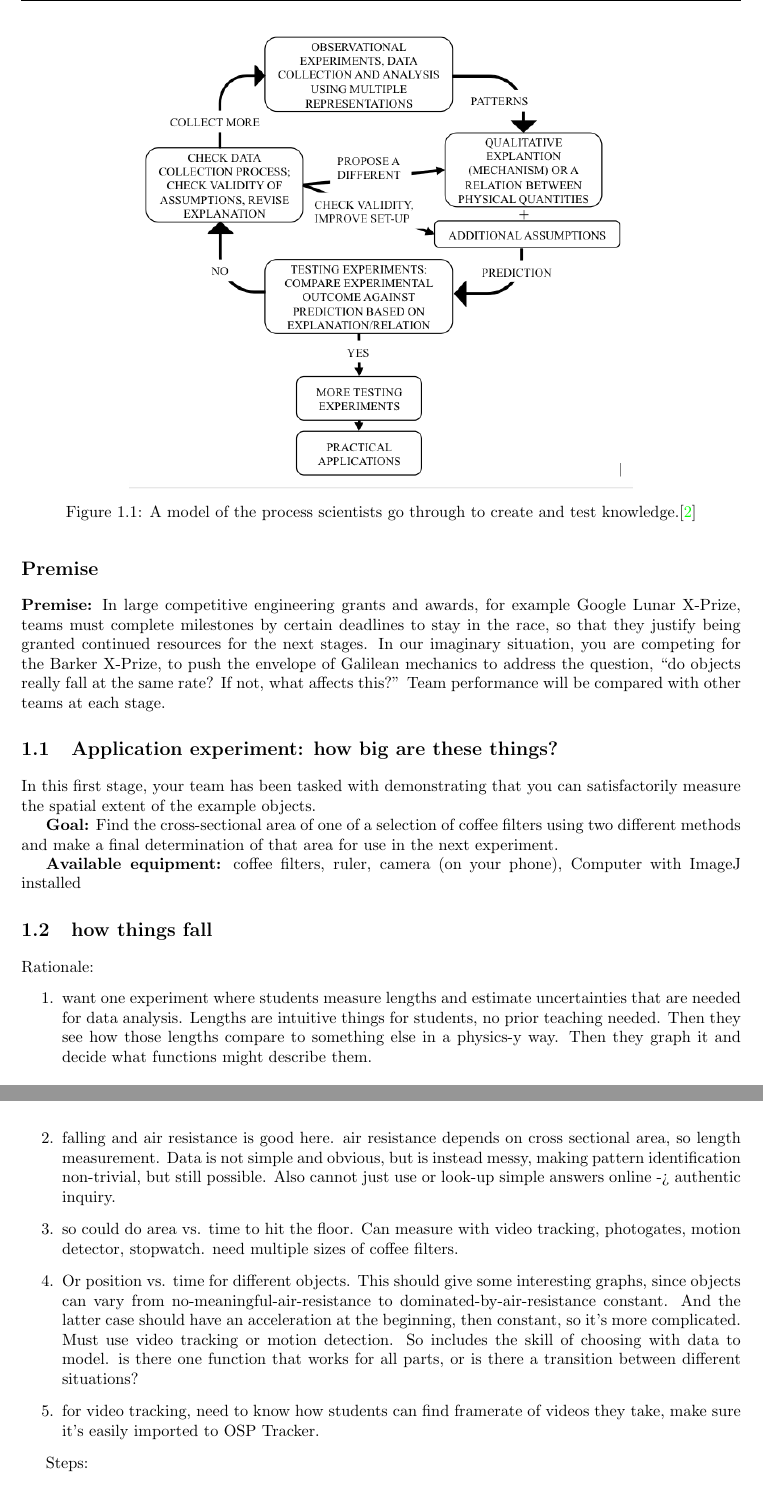
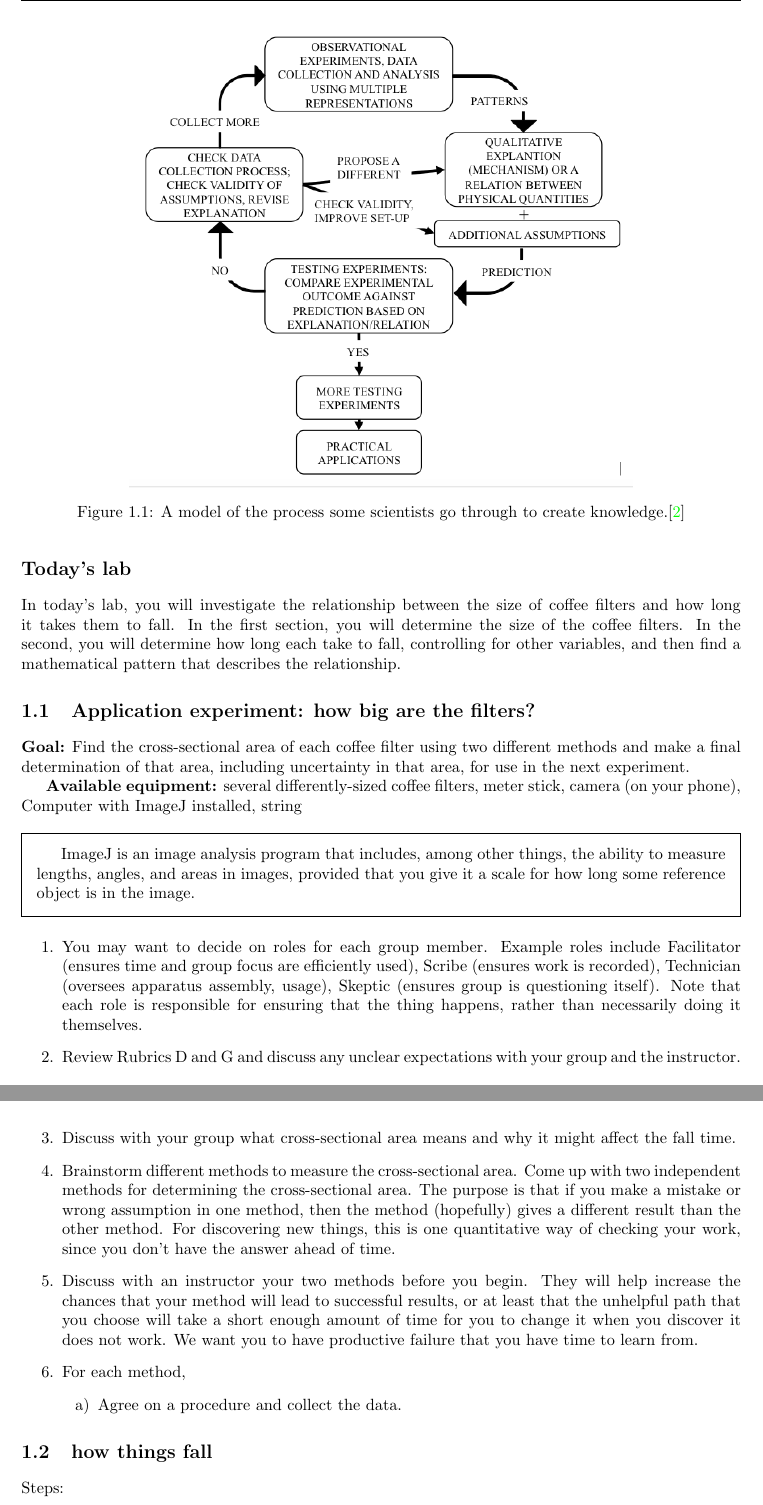
Before and after one commit to bwbarker2/uchi-astro-lab-manuals, a LaTeX thesis (phsc12600-201804-lab-manual.tex, which reads measurement/lab.tex): two parts of pages 7 and 8 of 21, joined at a grey line, cut so that both start at the same text. Compiled offline with pdfLaTeX.

Commit message:
Edited Observing Filters lab.
Miscellaneous edits, draft not complete yet.

```diff
--- a/measurement/lab.tex
+++ b/measurement/lab.tex
@@ -37,42 +37,64 @@ Imagine you have rejected the first hypothesis (you didn't find any children's c
 \begin{figure}
 	\centering
 	\includegraphics[width=0.7\textwidth]{measurement/islegraphic.png}
-	\caption{A model of the process scientists go through to create and test knowledge.\cite{etkina_millikan_2015}}\label{me:fig:isle}
+	\caption{A model of the process some scientists go through to create knowledge.\cite{etkina_millikan_2015}}\label{me:fig:isle}
 \end{figure}
 
 % ideas: measure cotton balls, rocks, rigid objects with finger, ruler, caliper; discover pi with various circles; quantify using popcorn popper and distance; everyone measures the same thing repeatedly, build up a normal distribution; dropping a needle on a lined paper repeatedly to get something like pi.
 
 % pieces: Sci Ab rubrics B, G, F; measurement uncertainty terminology, practice handout
 
-\section*{Premise}
+%\section*{Premise}
 
-\textbf{Premise:} In large competitive engineering grants and awards, for example Google Lunar X-Prize, teams must complete milestones by certain deadlines to stay in the race, so that they justify being granted continued resources for the next stages. In our imaginary situation, you are competing for the Barker X-Prize, to push the envelope of Galilean mechanics to address the question, ``do objects really fall at the same rate? If not, what affects this?'' Team performance will be compared with other teams at each stage.
+%\textbf{Premise:} In large competitive engineering grants and awards, for example Google Lunar X-Prize, teams must complete milestones by certain deadlines to stay in the race, so that they justify being granted continued resources for the next stages. In our imaginary situation, you are competing for the Barker X-Prize, to push the envelope of Galilean mechanics to address the question, ``do objects really fall at the same rate? If not, what affects this?'' Team performance will be compared with other teams at each stage.
 
-\section{Application experiment: how big are these things?}
+\section*{Today's lab}
 
-In this first stage, your team has been tasked with demonstrating that you can satisfactorily measure the spatial extent of the example objects.
+In today's lab, you will investigate the relationship between the size of coffee filters and how long it takes them to fall. In the first section, you will determine the size of the coffee filters. In the second, you will determine how long each take to fall, controlling for other variables, and then find a mathematical pattern that describes the relationship.
 
-\textbf{Goal:} Find the cross-sectional area of one of a selection of coffee filters using two different methods and make a final determination of that area for use in the next experiment.
+\section{Application experiment: how big are the filters?}
+
+\textbf{Goal:} Find the cross-sectional area of each coffee filter using two different methods and make a final determination of that area, including uncertainty in that area, for use in the next experiment.
 %In Stage 1 of the Barker X-Prize, each team has been tasked with determining precisely how big various objects are, including marbles, cotton balls, and coffee filters, including a detailed determination of their uncertainty of these measurements.
 
-\textbf{Available equipment:} coffee filters, ruler, camera (on your phone), Computer with ImageJ installed
+\textbf{Available equipment:} several differently-sized coffee filters, meter stick, camera (on your phone), Computer with ImageJ installed, string
 
+\begin{framed}
+	ImageJ is an image analysis program that includes, among other things, the ability to measure lengths, angles, and areas in images, provided that you give it a scale for how long some reference object is in the image.
+\end{framed}
 
+\begin{enumerate}
+	\item You may want to decide on roles for each group member. Example roles include Facilitator (ensures time and group focus are efficiently used), Scribe (ensures work is recorded), Technician (oversees apparatus assembly, usage), Skeptic (ensures group is questioning itself). Note that each role is responsible for ensuring that the thing happens, rather than necessarily doing it themselves.
+
+	\item Review Rubrics D and G and discuss any unclear expectations with your group and the instructor.
+
+	\item Discuss with your group what cross-sectional area means and why it might affect the fall time.
+
+	\item Brainstorm different methods to measure the cross-sectional area. Come up with two independent methods for determining the cross-sectional area. The purpose is that if you make a mistake or wrong assumption in one method, then the method (hopefully) gives a different result than the other method. For discovering new things, this is one quantitative way of checking your work, since you don't have the answer ahead of time.
+
+	\item Discuss with an instructor your two methods before you begin. They will help increase the chances that your method will lead to successful results, or at least that the unhelpful path that you choose will take a short enough amount of time for you to change it when you discover it does not work. We want you to have productive failure that you have time to learn from.
+
+	\item For each method,
+	\begin{enumerate}
+		\item Agree on a procedure and collect the data.
+	\end{enumerate}
+
+\end{enumerate}
 
 \section{how things fall}
 
-Rationale:
-\begin{enumerate}
- \item want one experiment where students measure lengths and estimate uncertainties that are needed for data analysis. Lengths are intuitive things for students, no prior teaching needed. Then they see how those lengths compare to something else in a physics-y way. Then they graph it and decide what functions might describe them.
+%Rationale:
+%\begin{enumerate}
+% \item want one experiment where students measure lengths and estimate uncertainties that are needed for data analysis. Lengths are intuitive things for students, no prior teaching needed. Then they see how those lengths compare to something else in a physics-y way. Then they graph it and decide what functions might describe them.
 
- \item falling and air resistance is good here. air resistance depends on cross sectional area, so length measurement. Data is not simple and obvious, but is instead messy, making pattern identification non-trivial, but still possible. Also cannot just use or look-up simple answers online -> authentic inquiry.
+% \item falling and air resistance is good here. air resistance depends on cross sectional area, so length measurement. Data is not simple and obvious, but is instead messy, making pattern identification non-trivial, but still possible. Also cannot just use or look-up simple answers online -> authentic inquiry.
 
- \item so could do area vs. time to hit the floor. Can measure with video tracking, photogates, motion detector, stopwatch. need multiple sizes of coffee filters.
+% \item so could do area vs. time to hit the floor. Can measure with video tracking, photogates, motion detector, stopwatch. need multiple sizes of coffee filters.
 
- \item Or position vs. time for different objects. This should give some interesting graphs, since objects can vary from no-meaningful-air-resistance to dominated-by-air-resistance constant. And the latter case should have an acceleration at the beginning, then constant, so it's more complicated. Must use video tracking or motion detection. So includes the skill of choosing with data to model. is there one function that works for all parts, or is there a transition between different situations?
+% \item Or position vs. time for different objects. This should give some interesting graphs, since objects can vary from no-meaningful-air-resistance to dominated-by-air-resistance constant. And the latter case should have an acceleration at the beginning, then constant, so it's more complicated. Must use video tracking or motion detection. So includes the skill of choosing with data to model. is there one function that works for all parts, or is there a transition between different situations?
 
- \item for video tracking, need to know how students can find framerate of videos they take, make sure it's easily imported to OSP Tracker.
-\end{enumerate}
+% \item for video tracking, need to know how students can find framerate of videos they take, make sure it's easily imported to OSP Tracker.
+%\end{enumerate}
 
 Steps:
 \begin{enumerate}
```
